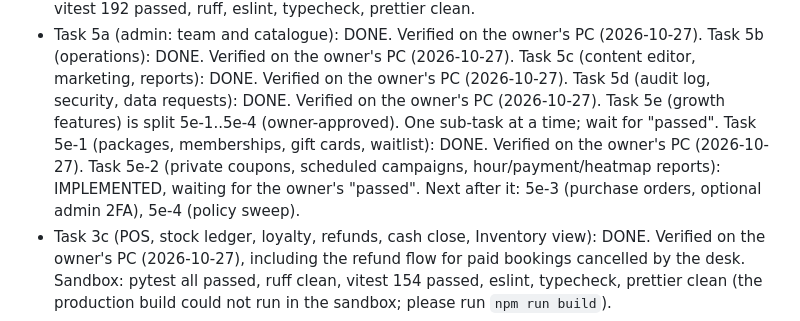
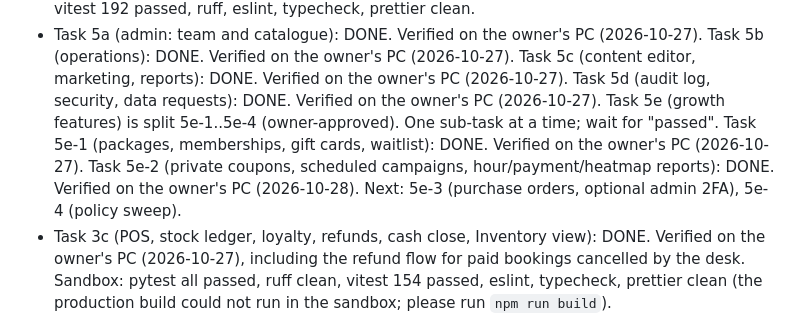
Before and after one commit to MarepalliAkhil/Alankar, a Markdown page: docs/PROGRESS.md, the part around the change. Rendered like a GitHub page.

Commit message:
docs: Task 5e-2 done (verified on the owner's PC)
Co-Authored-By: Claude Sonnet 5.5 <noreply@anthropic.com>
Claude-Session: https://claude.ai/code/session_019xKySqw5CqeHRjYdofbaQs

```diff
--- a/docs/PROGRESS.md
+++ b/docs/PROGRESS.md
@@ -13,8 +13,8 @@
   Task 5d (audit log, security, data requests): DONE. Verified on the owner's PC (2026-10-27).
   Task 5e (growth features) is split 5e-1..5e-4 (owner-approved). One sub-task at a time; wait for "passed".
   Task 5e-1 (packages, memberships, gift cards, waitlist): DONE. Verified on the owner's PC (2026-10-27).
-  Task 5e-2 (private coupons, scheduled campaigns, hour/payment/heatmap reports): IMPLEMENTED, waiting for the
-  owner's "passed". Next after it: 5e-3 (purchase orders, optional admin 2FA), 5e-4 (policy sweep).
+  Task 5e-2 (private coupons, scheduled campaigns, hour/payment/heatmap reports): DONE. Verified on the owner's PC
+  (2026-10-28). Next: 5e-3 (purchase orders, optional admin 2FA), 5e-4 (policy sweep).
 - Task 3c (POS, stock ledger, loyalty, refunds, cash close, Inventory view): DONE. Verified on the
   owner's PC (2026-10-27), including the refund flow for paid bookings cancelled by the desk.
   Sandbox: pytest all passed, ruff clean, vitest 154 passed, eslint, typecheck, prettier clean
```
